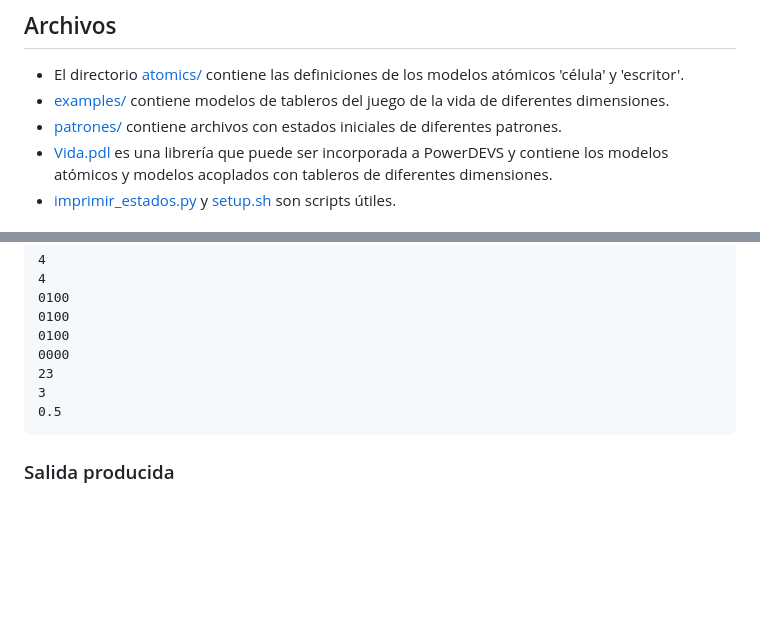
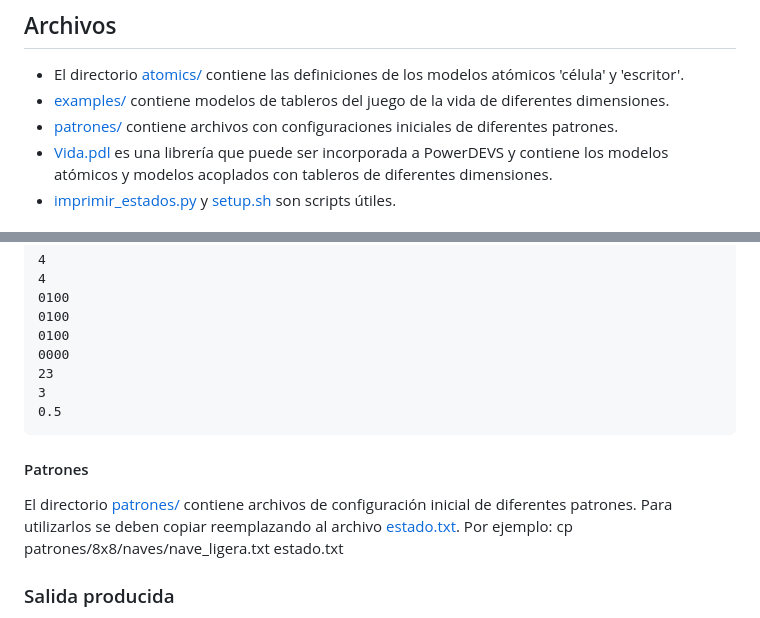
Before and after one commit to CompG05/sim-automata-celular, a Markdown page: README.md, 2 parts joined by grey strips. GitHub-like rendering; blank space fills up the shorter version.

Commit message:
Agregar pasos para usar patrones

```diff
--- a/README.md
+++ b/README.md
@@ -13,7 +13,7 @@ Este trabajo es una implementación en PowerDEVS del Juego de la Vida de Conway
 
 - El directorio [atomics/](atomics) contiene las definiciones de los modelos atómicos 'célula' y 'escritor'.
 - [examples/](examples) contiene modelos de tableros del juego de la vida de diferentes dimensiones.
-- [patrones/](patrones) contiene archivos con estados iniciales de diferentes patrones.
+- [patrones/](patrones) contiene archivos con configuraciones iniciales de diferentes patrones.
 - [Vida.pdl](Vida.pdl) es una librería que puede ser incorporada a PowerDEVS y contiene los modelos atómicos y modelos acoplados con tableros de diferentes dimensiones.
 - [imprimir_estados.py](imprimir_estados.py) y [setup.sh](setup.sh) son scripts útiles.
 
@@ -59,6 +59,10 @@ Notar que las dimensiones del archivo deben coincidir con las del modelo a utili
     3
     0.5
 
+#### Patrones
+El directorio [patrones/](patrones) contiene archivos de configuración inicial de diferentes patrones. Para utilizarlos se deben copiar reemplazando al archivo [estado.txt](estado.txt). Por ejemplo:
+    cp patrones/8x8/naves/nave_ligera.txt estado.txt
+
 ### Salida producida
 
 El atómico escritor toma como parámetro el nombre archivo de salida. Por defecto, cada modelo escribe en el archivo root-powerdevs/output/output.csv una salida con una secuencia de estados expresados como cadena de 0's y 1's con su correspondiente tiempo. El formato es el siguiente:
```
